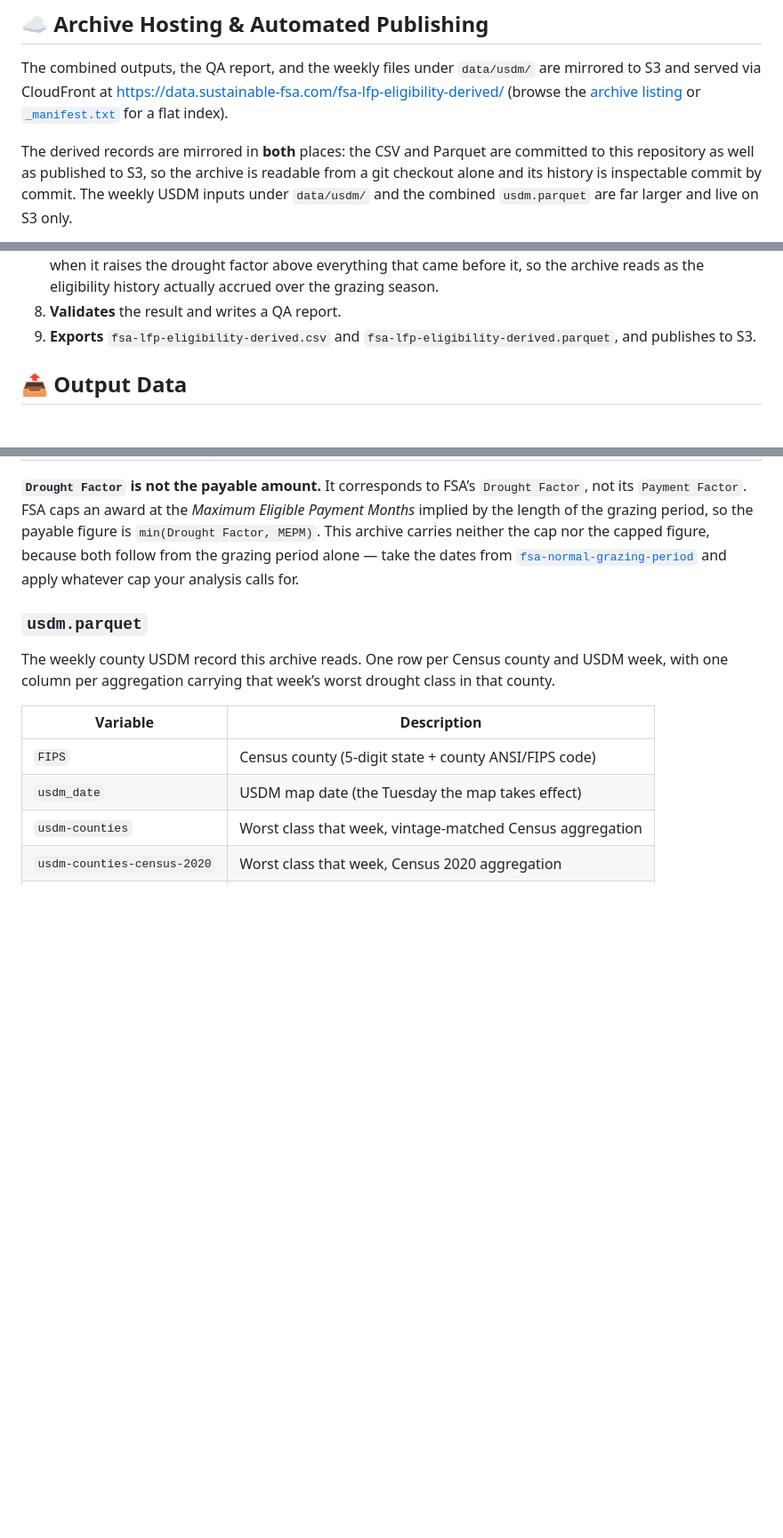
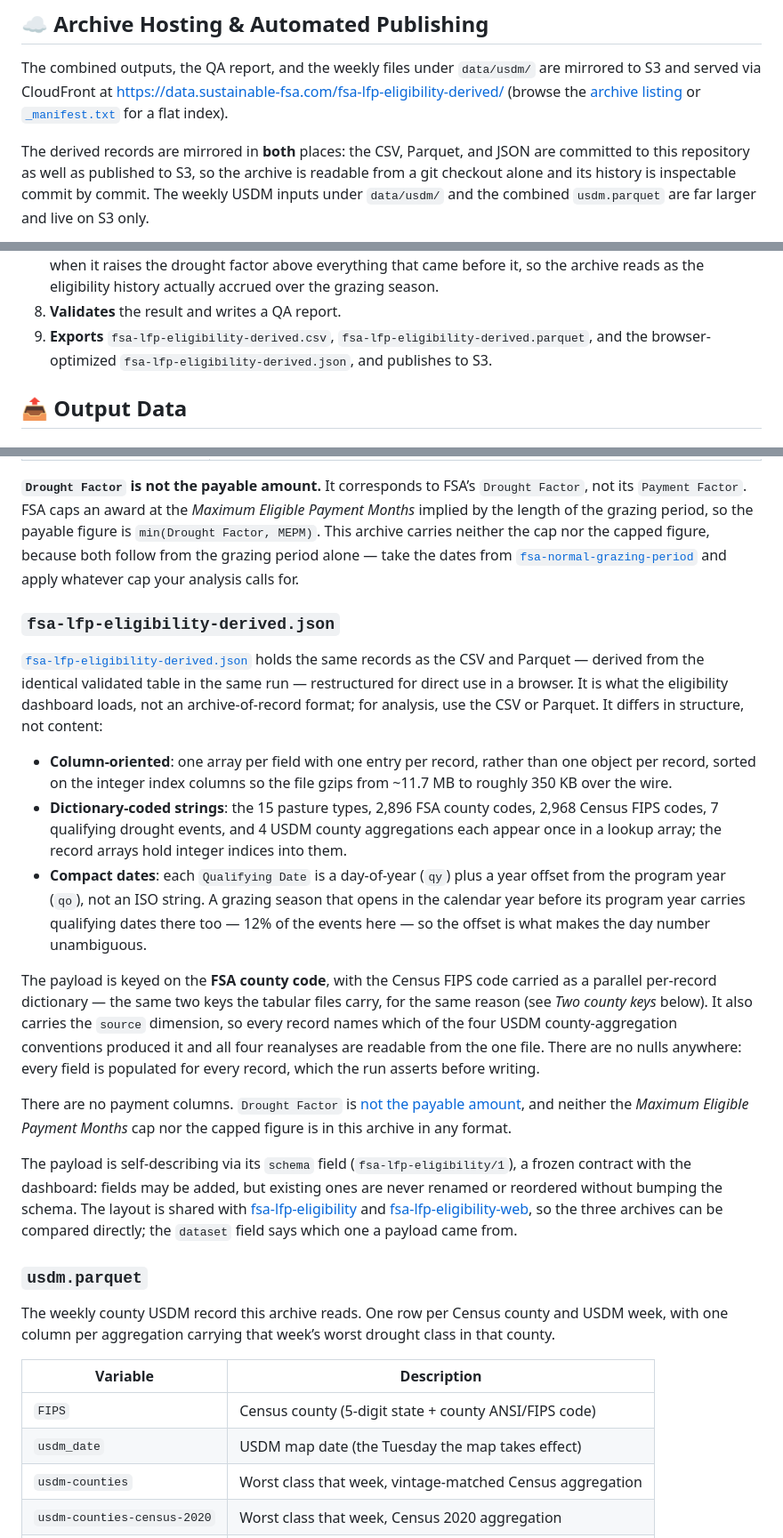
Before and after one commit to sustainable-fsa/fsa-lfp-eligibility-derived, a Markdown page: README.md, 3 parts joined by grey strips. Shown at 89% size. GitHub-like rendering; blank space fills up the shorter version.

Commit message:
Update archive

```diff
--- a/README.md
+++ b/README.md
@@ -69,9 +71,9 @@ or
 [`_manifest.txt`](https://data.sustainable-fsa.com/fsa-lfp-eligibility-derived/_manifest.txt)
 for a flat index).
 
-The derived records are mirrored in **both** places: the CSV and Parquet
-are committed to this repository as well as published to S3, so the
-archive is readable from a git checkout alone and its history is
+The derived records are mirrored in **both** places: the CSV, Parquet,
+and JSON are committed to this repository as well as published to S3, so
+the archive is readable from a git checkout alone and its history is
 inspectable commit by commit. The weekly USDM inputs under `data/usdm/`
 and the combined `usdm.parquet` are far larger and live on S3 only.
 
@@ -159,8 +161,9 @@ The processing script
     factor above everything that came before it, so the archive reads as
     the eligibility history actually accrued over the grazing season.
 8.  **Validates** the result and writes a QA report.
-9.  **Exports** `fsa-lfp-eligibility-derived.csv` and
-    `fsa-lfp-eligibility-derived.parquet`, and publishes to S3.
+9.  **Exports** `fsa-lfp-eligibility-derived.csv`,
+    `fsa-lfp-eligibility-derived.parquet`, and the browser-optimized
+    `fsa-lfp-eligibility-derived.json`, and publishes to S3.
 
 ## 📤 Output Data
 
@@ -205,6 +208,52 @@ archive carries neither the cap nor the capped figure, because both
 follow from the grazing period alone — take the dates from
 [`fsa-normal-grazing-period`](https://sustainable-fsa.com/fsa-normal-grazing-period/)
 and apply whatever cap your analysis calls for.
+
+### `fsa-lfp-eligibility-derived.json`
+
+[`fsa-lfp-eligibility-derived.json`](https://data.sustainable-fsa.com/fsa-lfp-eligibility-derived/fsa-lfp-eligibility-derived.json)
+holds the same records as the CSV and Parquet — derived from the
+identical validated table in the same run — restructured for direct use
+in a browser. It is what the eligibility dashboard loads, not an
+archive-of-record format; for analysis, use the CSV or Parquet. It
+differs in structure, not content:
+
+- **Column-oriented**: one array per field with one entry per record,
+  rather than one object per record, sorted on the integer index columns
+  so the file gzips from ~11.7 MB to roughly 350 KB over the wire.
+- **Dictionary-coded strings**: the 15 pasture types, 2,896 FSA county
+  codes, 2,968 Census FIPS codes, 7 qualifying drought events, and 4
+  USDM county aggregations each appear once in a lookup array; the
+  record arrays hold integer indices into them.
+- **Compact dates**: each `Qualifying Date` is a day-of-year (`qy`) plus
+  a year offset from the program year (`qo`), not an ISO string. A
+  grazing season that opens in the calendar year before its program year
+  carries qualifying dates there too — 12% of the events here — so the
+  offset is what makes the day number unambiguous.
+
+The payload is keyed on the **FSA county code**, with the Census FIPS
+code carried as a parallel per-record dictionary — the same two keys the
+tabular files carry, for the same reason (see *Two county keys* below).
+It also carries the `source` dimension, so every record names which of
+the four USDM county-aggregation conventions produced it and all four
+reanalyses are readable from the one file. There are no nulls anywhere:
+every field is populated for every record, which the run asserts before
+writing.
+
+There are no payment columns. `Drought Factor` is [not the payable
+amount](#fsa-lfp-eligibility-derivedcsv-and-parquet), and neither the
+*Maximum Eligible Payment Months* cap nor the capped figure is in this
+archive in any format.
+
+The payload is self-describing via its `schema` field
+(`fsa-lfp-eligibility/1`), a frozen contract with the dashboard: fields
+may be added, but existing ones are never renamed or reordered without
+bumping the schema. The layout is shared with
+[fsa-lfp-eligibility](https://sustainable-fsa.com/fsa-lfp-eligibility/)
+and
+[fsa-lfp-eligibility-web](https://sustainable-fsa.com/fsa-lfp-eligibility-web/),
+so the three archives can be compared directly; the `dataset` field says
+which one a payload came from.
 
 ### `usdm.parquet`
 
```
Also changed, not shown: other parts of README.md (+2 -0 lines).
